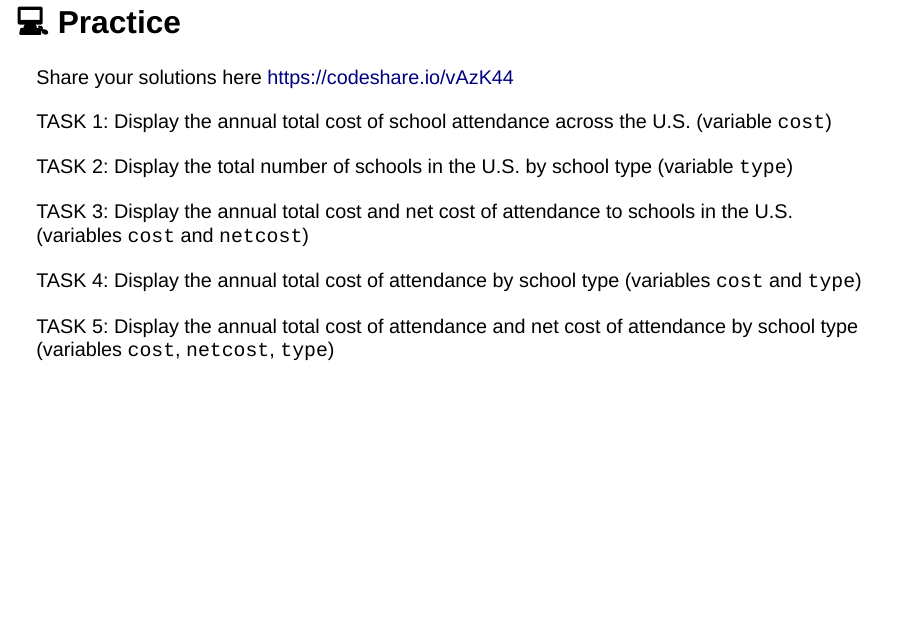
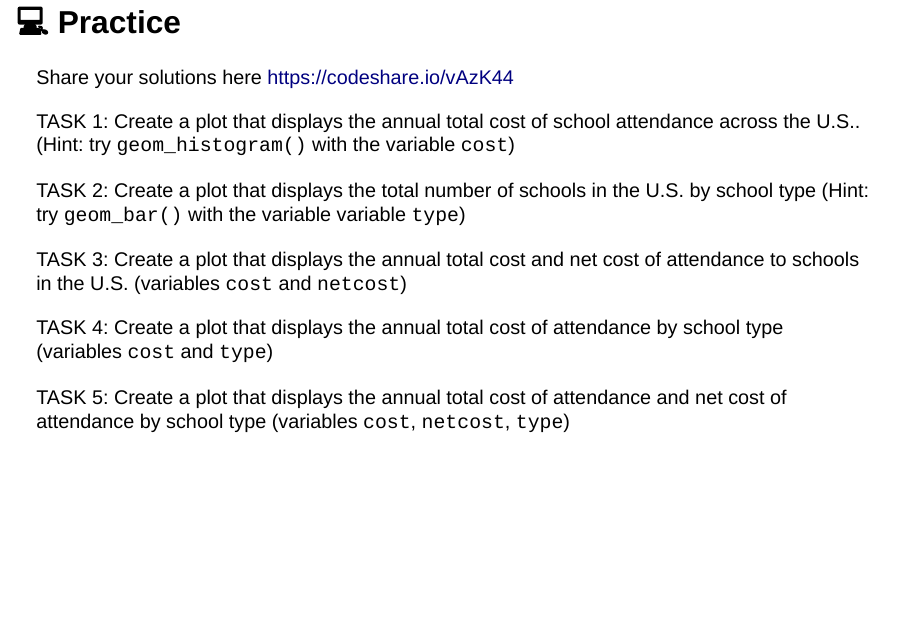
Before and after one commit to brinasab/csp-website, a Quarto document (lectures/05-slides.qmd): page 21 of 25. Rendered offline with R 4.5, knitr and Pandoc in place of Quarto, with nearby package versions; drawn as Slidy slides in place of the format the file asks for; some code elsewhere in the file could not run offline.

Commit message:
clarify practice task instructions

```diff
--- a/lectures/05-slides.qmd
+++ b/lectures/05-slides.qmd
@@ -286,15 +286,15 @@ On the next slide, you’ll see a set of tasks. In small groups, use the scoreca
 
 Share your solutions here <https://codeshare.io/vAzK44>
 
-TASK 1: Display the annual total cost of school attendance across the U.S. (variable `cost`)
+TASK 1: Create a plot that displays the annual total cost of school attendance across the U.S.. (Hint: try `geom_histogram()` with the variable `cost`)
 
-TASK 2: Display the total number of schools in the U.S. by school type (variable `type`)
+TASK 2: Create a plot that displays the total number of schools in the U.S. by school type (Hint: try `geom_bar()` with the variable variable `type`)
 
-TASK 3: Display the annual total cost and net cost of attendance to schools in the U.S. (variables `cost` and `netcost`)
+TASK 3: Create a plot that displays the annual total cost and net cost of attendance to schools in the U.S. (variables `cost` and `netcost`)
 
-TASK 4: Display the annual total cost of attendance by school type (variables `cost` and `type`)
+TASK 4: Create a plot that displays the annual total cost of attendance by school type (variables `cost` and `type`)
 
-TASK 5: Display the annual total cost of attendance and net cost of attendance by school type (variables `cost`, `netcost`, `type`)
+TASK 5: Create a plot that displays the annual total cost of attendance and net cost of attendance by school type (variables `cost`, `netcost`, `type`)
 
 ---
 
```
Also changed, not shown: docs/search.json, 1 other file.
